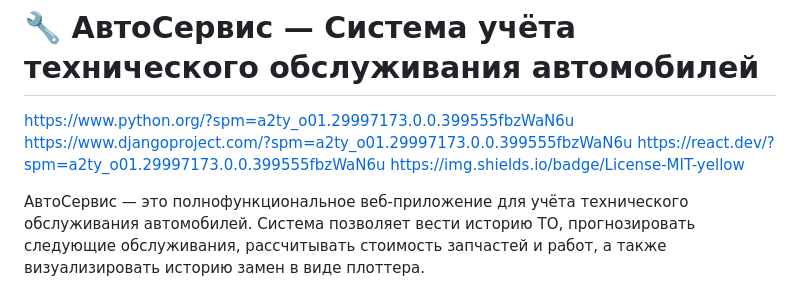
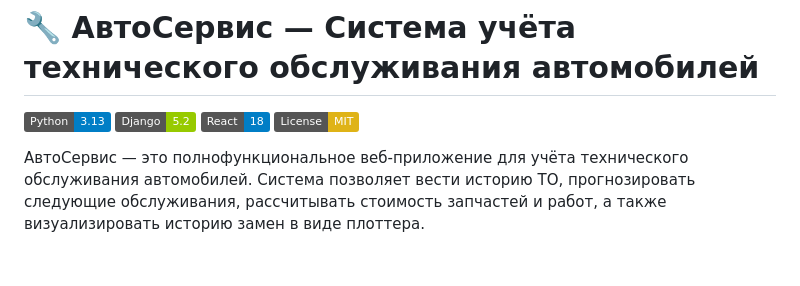
Before and after one commit to gushchinvadim/autoservice, a Markdown page: README.md, the part around the change. Rendered like a GitHub page; badges without logos; blank space fills up the shorter version.

Commit message:
add badges

```diff
--- a/README.md
+++ b/README.md
@@ -1,9 +1,9 @@
 # 🔧 АвтоСервис — Система учёта технического обслуживания автомобилей
 
-https://www.python.org/?spm=a2ty_o01.29997173.0.0.399555fbzWaN6u
-https://www.djangoproject.com/?spm=a2ty_o01.29997173.0.0.399555fbzWaN6u
-https://react.dev/?spm=a2ty_o01.29997173.0.0.399555fbzWaN6u
-https://img.shields.io/badge/License-MIT-yellow
+[![Python](https://img.shields.io/badge/Python-3.13-blue)](https://www.python.org/)
+[![Django](https://img.shields.io/badge/Django-5.2-green)](https://www.djangoproject.com/)
+[![React](https://img.shields.io/badge/React-18-blue)](https://react.dev/)
+[![License](https://img.shields.io/badge/License-MIT-yellow)](LICENSE)
 
 АвтоСервис — это полнофункциональное веб-приложение для учёта технического обслуживания автомобилей.
 Система позволяет вести историю ТО, прогнозировать следующие обслуживания, рассчитывать стоимость запчастей и работ,
```
